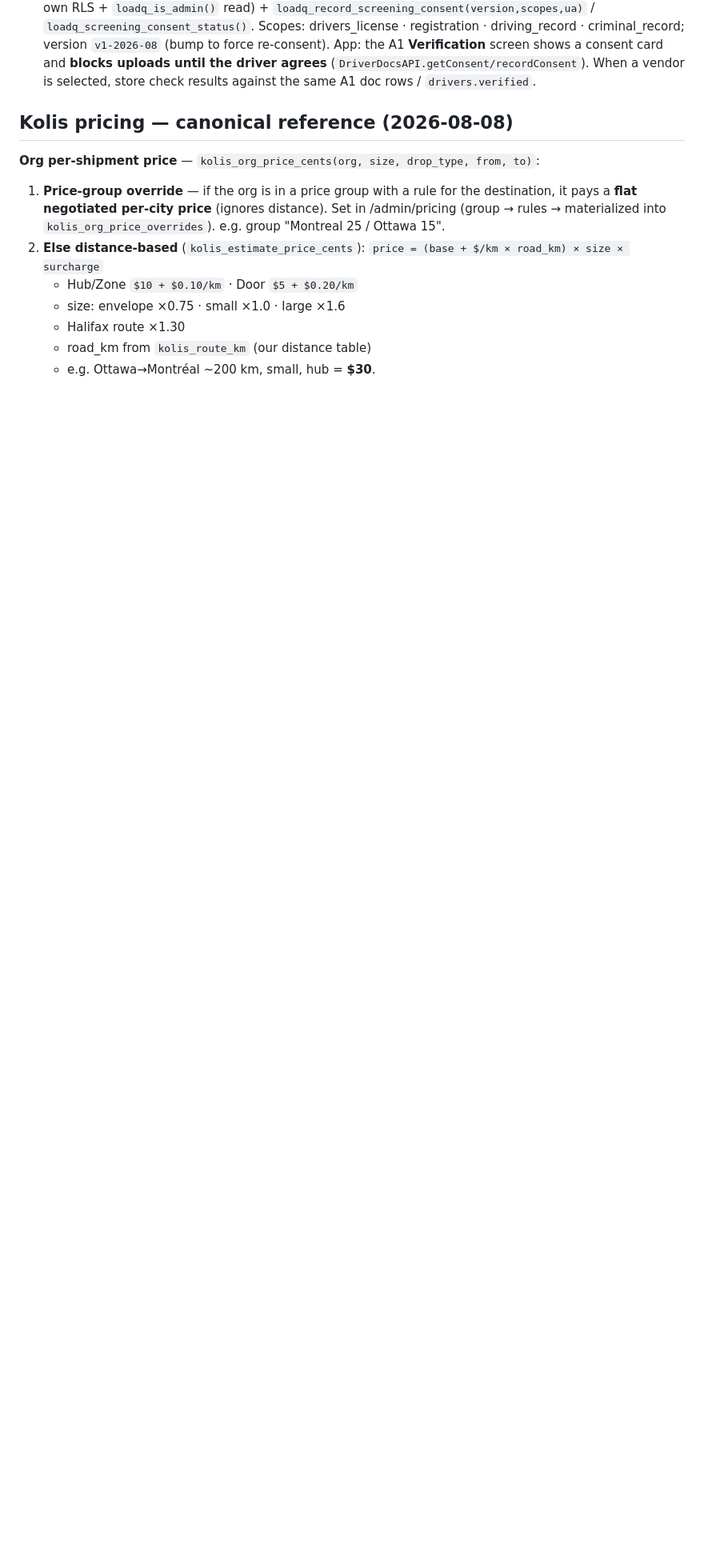
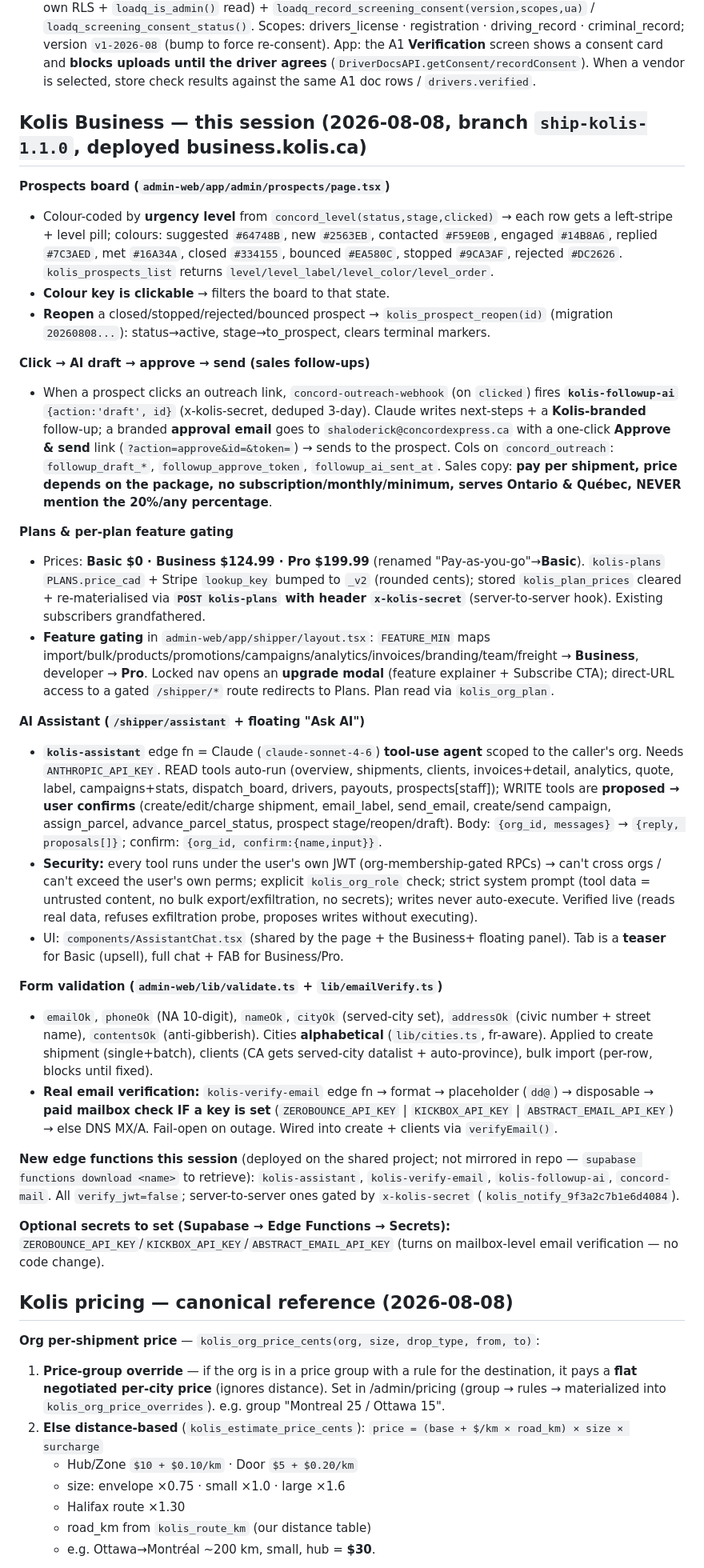
Before and after one commit to ThomaNubesie/LoadQ, a Markdown page: HANDOFF.md, the part around the change. Shown at 80% size. Drawn GitHub-style; blank space fills up the shorter version.

Commit message:
HANDOFF: document Kolis Business session — prospects, click→AI follow-up, plans+gating, AI Assistant, form validation + email verify, new edge fns
Co-Authored-By: Claude Opus 4.8 (1M context) <noreply@anthropic.com>

```diff
--- a/HANDOFF.md
+++ b/HANDOFF.md
@@ -33,6 +33,33 @@ Body:   { "from":"Thomas Derick Shalo <shaloderick@concordexpress.ca>",
 **A5 automated verification — procurement + consent (2026-08-08):**
 - **Inquiries SENT** (bilingual EN/FR, letterhead PDFs + overview attached): MTO Authorized Requester Program → `ARIS@ontario.ca`; Certn → `partnerships@certn.co`. Sterling Backcheck has no public sales email (First Advantage; web-form/phone only) — skipped.
 - **Consent capture BUILT** (the legal bridge the MTO/Certn letters require). Migration `20260808170000_loadq_driver_screening_consent.sql`: append-only `loadq_driver_consents` table (driver-own RLS + `loadq_is_admin()` read) + `loadq_record_screening_consent(version,scopes,ua)` / `loadq_screening_consent_status()`. Scopes: drivers_license · registration · driving_record · criminal_record; version `v1-2026-08` (bump to force re-consent). App: the A1 **Verification** screen shows a consent card and **blocks uploads until the driver agrees** (`DriverDocsAPI.getConsent/recordConsent`). When a vendor is selected, store check results against the same A1 doc rows / `drivers.verified`.
+
+## Kolis Business — this session (2026-08-08, branch `ship-kolis-1.1.0`, deployed business.kolis.ca)
+
+**Prospects board (`admin-web/app/admin/prospects/page.tsx`)**
+- Colour-coded by **urgency level** from `concord_level(status,stage,clicked)` → each row gets a left-stripe + level pill; colours: suggested `#64748B`, new `#2563EB`, contacted `#F59E0B`, engaged `#14B8A6`, replied `#7C3AED`, met `#16A34A`, closed `#334155`, bounced `#EA580C`, stopped `#9CA3AF`, rejected `#DC2626`. `kolis_prospects_list` returns `level/level_label/level_color/level_order`.
+- **Colour key is clickable** → filters the board to that state.
+- **Reopen** a closed/stopped/rejected/bounced prospect → `kolis_prospect_reopen(id)` (migration `20260808...`): status→active, stage→to_prospect, clears terminal markers.
+
+**Click → AI draft → approve → send (sales follow-ups)**
+- When a prospect clicks an outreach link, `concord-outreach-webhook` (on `clicked`) fires **`kolis-followup-ai`** `{action:'draft', id}` (x-kolis-secret, deduped 3-day). Claude writes next-steps + a **Kolis-branded** follow-up; a branded **approval email** goes to `shaloderick@concordexpress.ca` with a one-click **Approve & send** link (`?action=approve&id=&token=`) → sends to the prospect. Cols on `concord_outreach`: `followup_draft_*`, `followup_approve_token`, `followup_ai_sent_at`. Sales copy: **pay per shipment, price depends on the package, no subscription/monthly/minimum, serves Ontario & Québec, NEVER mention the 20%/any percentage**.
+
+**Plans & per-plan feature gating**
+- Prices: **Basic $0 · Business $124.99 · Pro $199.99** (renamed "Pay-as-you-go"→**Basic**). `kolis-plans` `PLANS.price_cad` + Stripe `lookup_key` bumped to `_v2` (rounded cents); stored `kolis_plan_prices` cleared + re-materialised via **`POST kolis-plans` with header `x-kolis-secret`** (server-to-server hook). Existing subscribers grandfathered.
+- **Feature gating** in `admin-web/app/shipper/layout.tsx`: `FEATURE_MIN` maps import/bulk/products/promotions/campaigns/analytics/invoices/branding/team/freight → **Business**, developer → **Pro**. Locked nav opens an **upgrade modal** (feature explainer + Subscribe CTA); direct-URL access to a gated `/shipper/*` route redirects to Plans. Plan read via `kolis_org_plan`.
+
+**AI Assistant (`/shipper/assistant` + floating "Ask AI")**
+- **`kolis-assistant`** edge fn = Claude (`claude-sonnet-4-6`) **tool-use agent** scoped to the caller's org. Needs `ANTHROPIC_API_KEY`. READ tools auto-run (overview, shipments, clients, invoices+detail, analytics, quote, label, campaigns+stats, dispatch_board, drivers, payouts, prospects[staff]); WRITE tools are **proposed → user confirms** (create/edit/charge shipment, email_label, send_email, create/send campaign, assign_parcel, advance_parcel_status, prospect stage/reopen/draft). Body: `{org_id, messages}` → `{reply, proposals[]}`; confirm: `{org_id, confirm:{name,input}}`.
+- **Security:** every tool runs under the user's own JWT (org-membership-gated RPCs) → can't cross orgs / can't exceed the user's own perms; explicit `kolis_org_role` check; strict system prompt (tool data = untrusted content, no bulk export/exfiltration, no secrets); writes never auto-execute. Verified live (reads real data, refuses exfiltration probe, proposes writes without executing).
+- UI: `components/AssistantChat.tsx` (shared by the page + the Business+ floating panel). Tab is a **teaser** for Basic (upsell), full chat + FAB for Business/Pro.
+
+**Form validation (`admin-web/lib/validate.ts` + `lib/emailVerify.ts`)**
+- `emailOk`, `phoneOk` (NA 10-digit), `nameOk`, `cityOk` (served-city set), `addressOk` (civic number + street name), `contentsOk` (anti-gibberish). Cities **alphabetical** (`lib/cities.ts`, fr-aware). Applied to create shipment (single+batch), clients (CA gets served-city datalist + auto-province), bulk import (per-row, blocks until fixed).
+- **Real email verification:** `kolis-verify-email` edge fn → format → placeholder (`dd@`) → disposable → **paid mailbox check IF a key is set** (`ZEROBOUNCE_API_KEY` | `KICKBOX_API_KEY` | `ABSTRACT_EMAIL_API_KEY`) → else DNS MX/A. Fail-open on outage. Wired into create + clients via `verifyEmail()`.
+
+**New edge functions this session** (deployed on the shared project; not mirrored in repo — `supabase functions download <name>` to retrieve): `kolis-assistant`, `kolis-verify-email`, `kolis-followup-ai`, `concord-mail`. All `verify_jwt=false`; server-to-server ones gated by `x-kolis-secret` (`kolis_notify_9f3a2c7b1e6d4084`).
+
+**Optional secrets to set (Supabase → Edge Functions → Secrets):** `ZEROBOUNCE_API_KEY`/`KICKBOX_API_KEY`/`ABSTRACT_EMAIL_API_KEY` (turns on mailbox-level email verification — no code change).
 
 ## Kolis pricing — canonical reference (2026-08-08)
 
```
